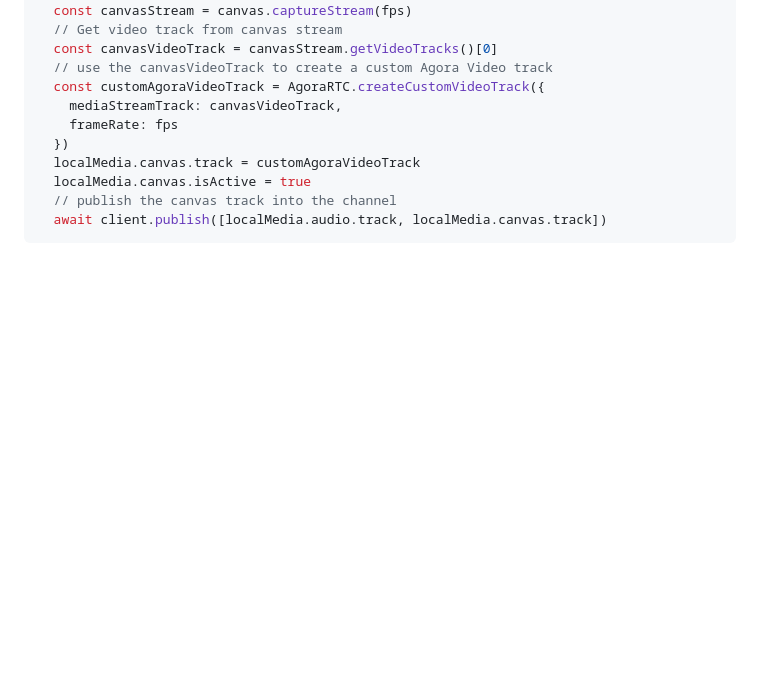
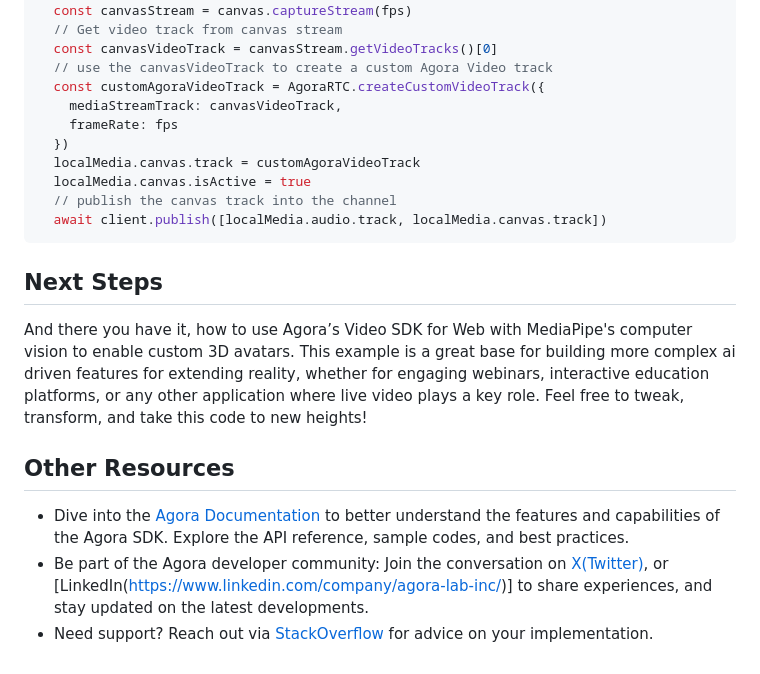
Before and after one commit to AgoraIO-Community/agora-mediapipe-readyplayerme, a Markdown page: docs/GUIDE.md, the part around the change. Drawn GitHub-style; blank space fills up the shorter version.

Commit message:
updated GUIDE

````diff
--- a/docs/GUIDE.md
+++ b/docs/GUIDE.md
@@ -340,3 +340,11 @@ The render loop renders the 3D scene onto a canvas. To publish the scene from th
   // publish the canvas track into the channel
   await client.publish([localMedia.audio.track, localMedia.canvas.track])
 ```
+
+## Next Steps
+And there you have it, how to use  Agora’s Video SDK for Web with MediaPipe's computer vision to enable custom 3D avatars. This example is a great base for building more complex ai driven features for extending reality, whether for engaging webinars, interactive education platforms, or any other application where live video plays a key role. Feel free to tweak, transform, and take this code to new heights!
+
+## Other Resources
+- Dive into the [Agora Documentation]() to better understand the features and capabilities of the Agora SDK. Explore the API reference, sample codes, and best practices.
+- Be part of the Agora developer community: Join the conversation on [X(Twitter)](https://twitter.com/AgoraIO), or [LinkedIn(https://www.linkedin.com/company/agora-lab-inc/)] to share experiences, and stay updated on the latest developments.
+- Need support? Reach out via [StackOverflow](https://stackoverflow.com/questions/tagged/agora.io) for advice on your implementation.
````
